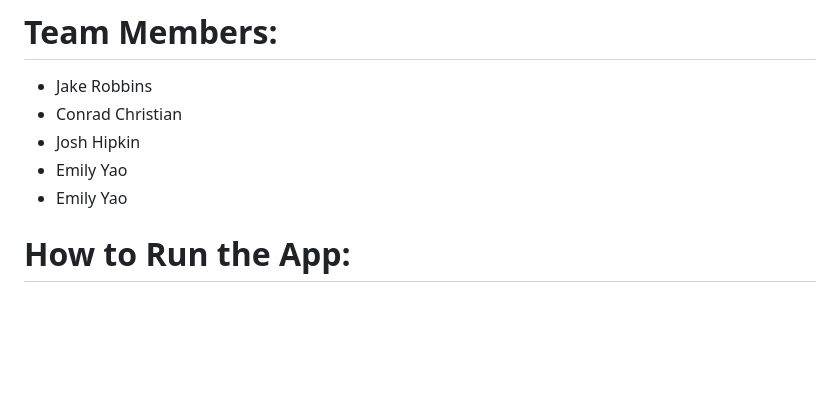
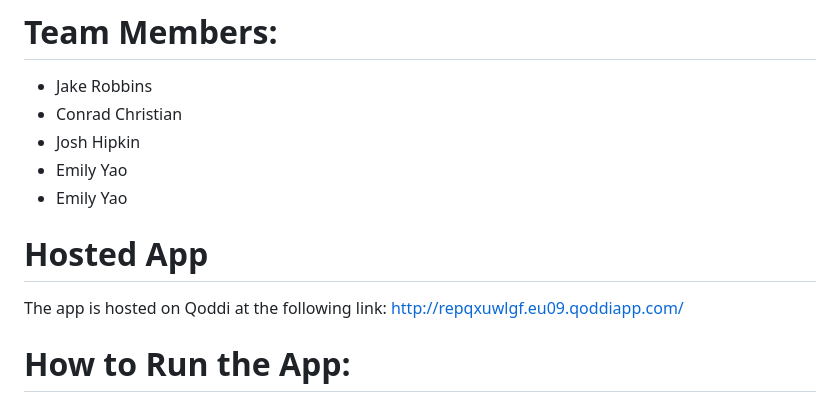
Before and after one commit to JoshHipkin/2800-202310-BBY13, a Markdown page: README.md, the part around the change. Drawn GitHub-style; blank space fills up the shorter version.

```diff
--- a/README.md
+++ b/README.md
@@ -7,6 +7,9 @@
 - Emily Yao
 - Emily Yao
 
+# Hosted App
+The app is hosted on Qoddi at the following link:
+http://repqxuwlgf.eu09.qoddiapp.com/
 
 # How to Run the App:
 1. Only those with the required .env variables can access the mongodb database.
```
